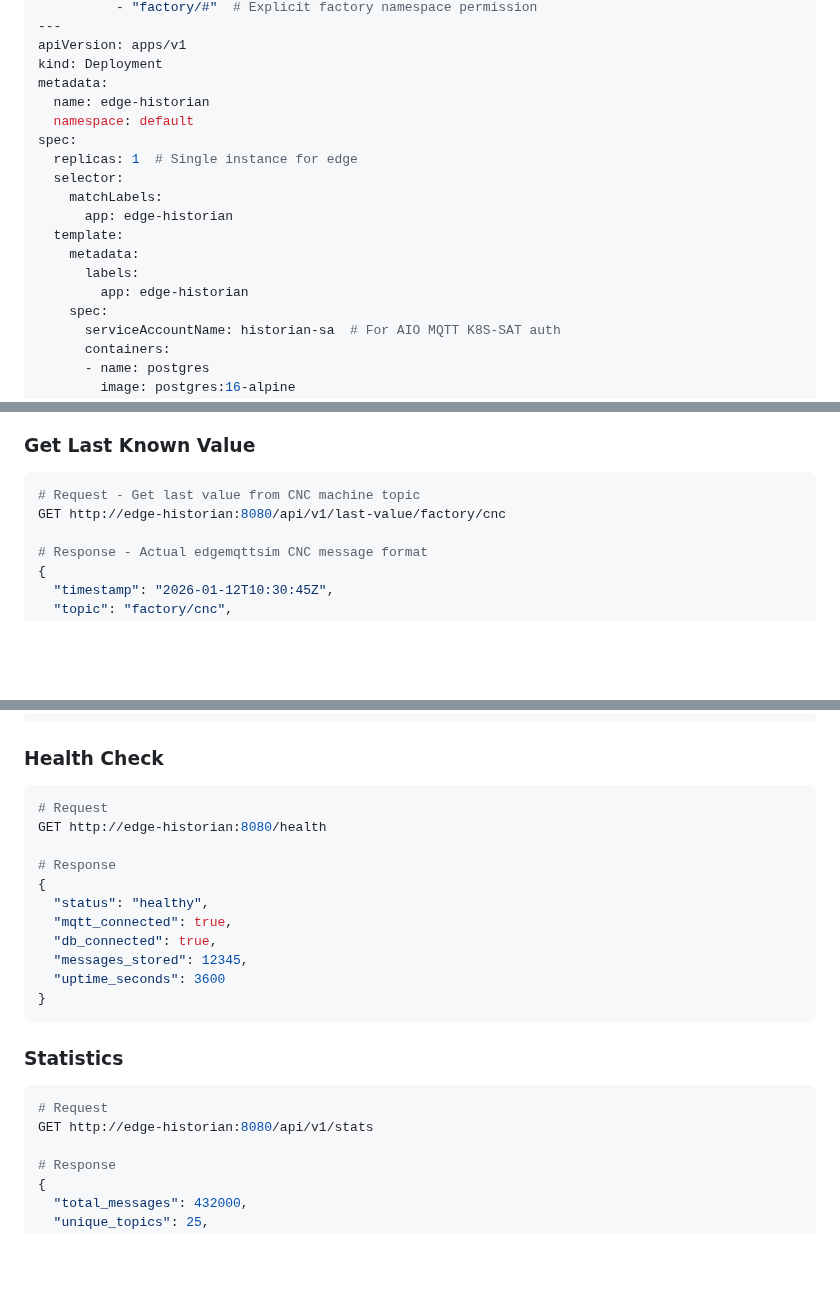
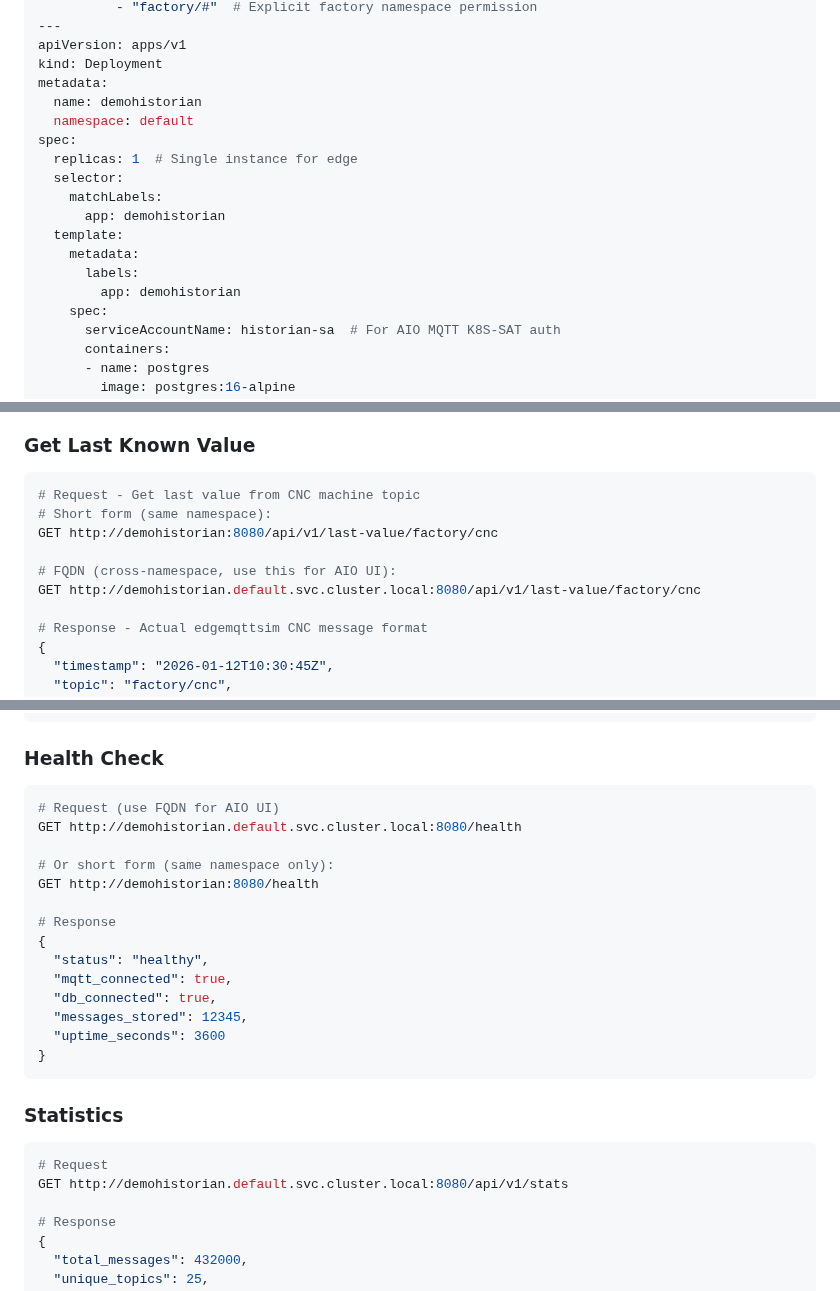
Before and after one commit to BillmanH/learn-iot, a Markdown page: iotopps/demohistorian/edge_historian.md, 3 parts joined by grey strips. GitHub-like rendering; blank space fills up the shorter version.

Commit message:
mislable in md

````diff
--- a/iotopps/demohistorian/edge_historian.md
+++ b/iotopps/demohistorian/edge_historian.md
@@ -475,17 +475,17 @@ spec:
 apiVersion: apps/v1
 kind: Deployment
 metadata:
-  name: edge-historian
+  name: demohistorian
   namespace: default
 spec:
   replicas: 1  # Single instance for edge
   selector:
     matchLabels:
-      app: edge-historian
+      app: demohistorian
   template:
     metadata:
       labels:
-        app: edge-historian
+        app: demohistorian
     spec:
       serviceAccountName: historian-sa  # For AIO MQTT K8S-SAT auth
       containers:
@@ -804,7 +809,11 @@ Assuming factory simulation scenario:
 ### Get Last Known Value
 ```bash
 # Request - Get last value from CNC machine topic
-GET http://edge-historian:8080/api/v1/last-value/factory/cnc
+# Short form (same namespace):
+GET http://demohistorian:8080/api/v1/last-value/factory/cnc
+
+# FQDN (cross-namespace, use this for AIO UI):
+GET http://demohistorian.default.svc.cluster.local:8080/api/v1/last-value/factory/cnc
 
 # Response - Actual edgemqttsim CNC message format
 {
@@ -865,8 +874,11 @@ GET http://edge-historian:8080/api/v1/query?machine_id=CNC-01&limit=10
 
 ### Health Check
 ```bash
-# Request
-GET http://edge-historian:8080/health
+# Request (use FQDN for AIO UI)
+GET http://demohistorian.default.svc.cluster.local:8080/health
+
+# Or short form (same namespace only):
+GET http://demohistorian:8080/health
 
 # Response
 {
@@ -881,7 +893,7 @@ GET http://edge-historian:8080/health
 ### Statistics
 ```bash
 # Request
-GET http://edge-historian:8080/api/v1/stats
+GET http://demohistorian.default.svc.cluster.local:8080/api/v1/stats
 
 # Response
 {
````
Also changed, not shown: other parts of iotopps/demohistorian/edge_historian.md (+7 -2 lines).
